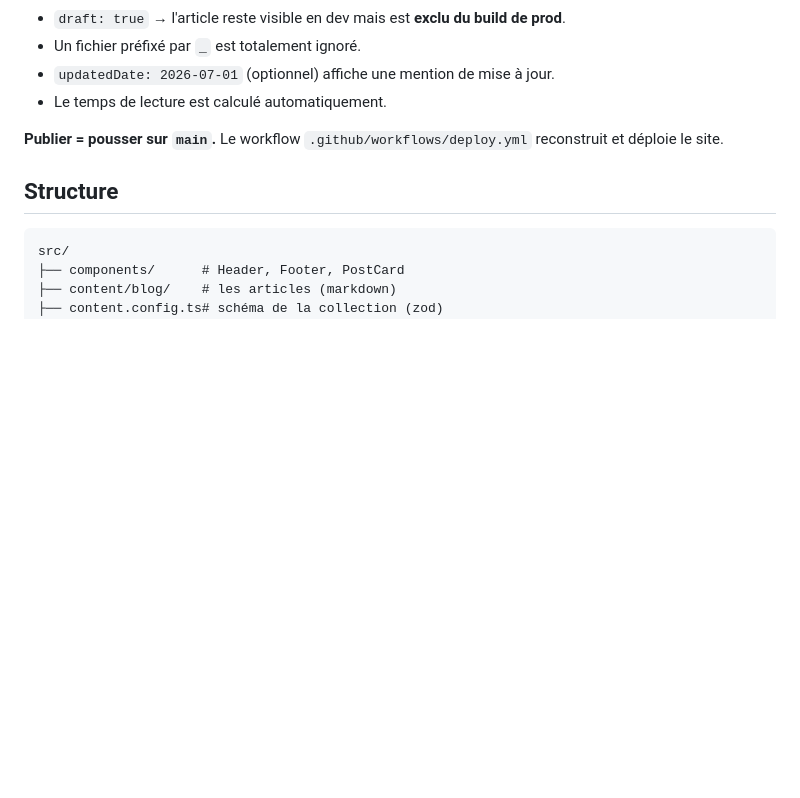
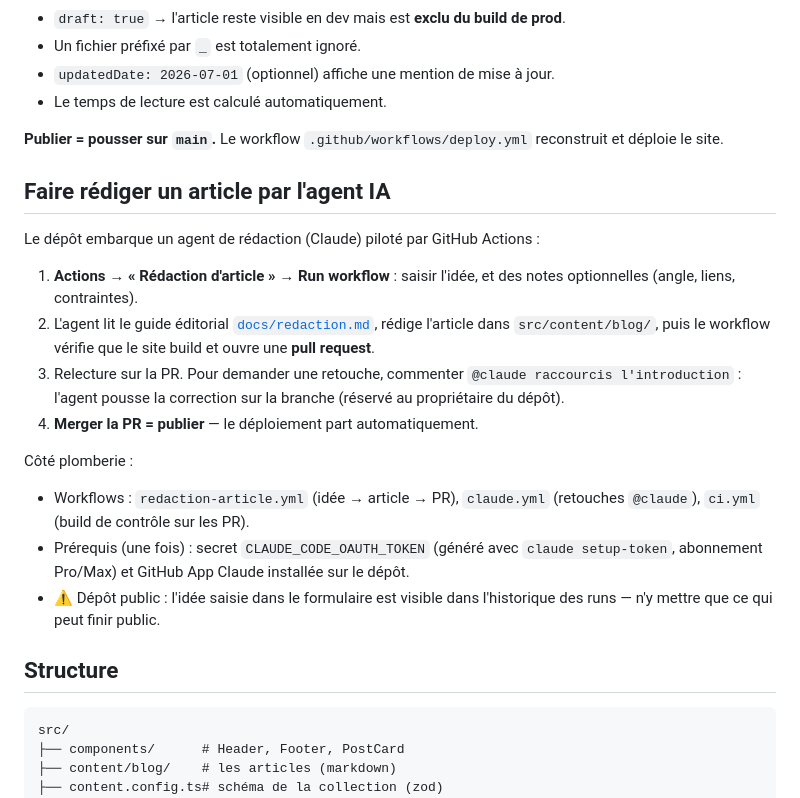
Before and after one commit to jeremieflahaut/dev-fullstack, a Markdown page: README.md, the part around the change. Drawn GitHub-style; blank space fills up the shorter version.

Commit message:
docs(readme): documente la rédaction d'articles par l'agent ia

````diff
--- a/README.md
+++ b/README.md
@@ -53,6 +53,21 @@ Contenu en markdown. Les blocs de code sont colorés (Shiki, thème clair/sombre
 
 **Publier = pousser sur `main`.** Le workflow `.github/workflows/deploy.yml` reconstruit et déploie le site.
 
+## Faire rédiger un article par l'agent IA
+
+Le dépôt embarque un agent de rédaction (Claude) piloté par GitHub Actions :
+
+1. **Actions → « Rédaction d'article » → Run workflow** : saisir l'idée, et des notes optionnelles (angle, liens, contraintes).
+2. L'agent lit le guide éditorial [`docs/redaction.md`](docs/redaction.md), rédige l'article dans `src/content/blog/`, puis le workflow vérifie que le site build et ouvre une **pull request**.
+3. Relecture sur la PR. Pour demander une retouche, commenter `@claude raccourcis l'introduction` : l'agent pousse la correction sur la branche (réservé au propriétaire du dépôt).
+4. **Merger la PR = publier** — le déploiement part automatiquement.
+
+Côté plomberie :
+
+- Workflows : `redaction-article.yml` (idée → article → PR), `claude.yml` (retouches `@claude`), `ci.yml` (build de contrôle sur les PR).
+- Prérequis (une fois) : secret `CLAUDE_CODE_OAUTH_TOKEN` (généré avec `claude setup-token`, abonnement Pro/Max) et GitHub App Claude installée sur le dépôt.
+- ⚠️ Dépôt public : l'idée saisie dans le formulaire est visible dans l'historique des runs — n'y mettre que ce qui peut finir public.
+
 ## Structure
 
 ```
````
